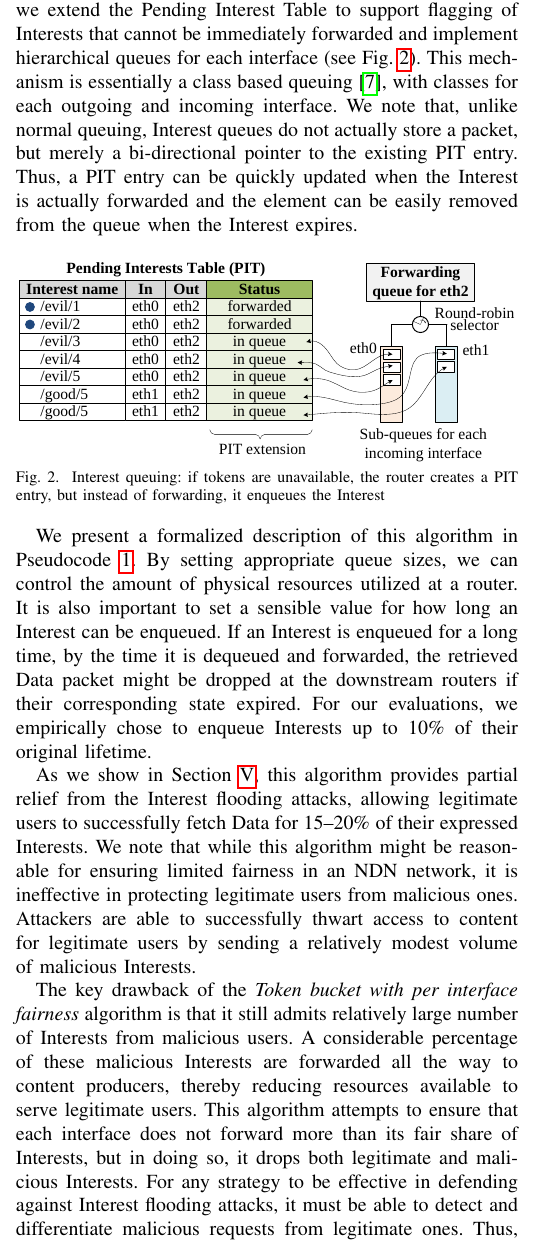
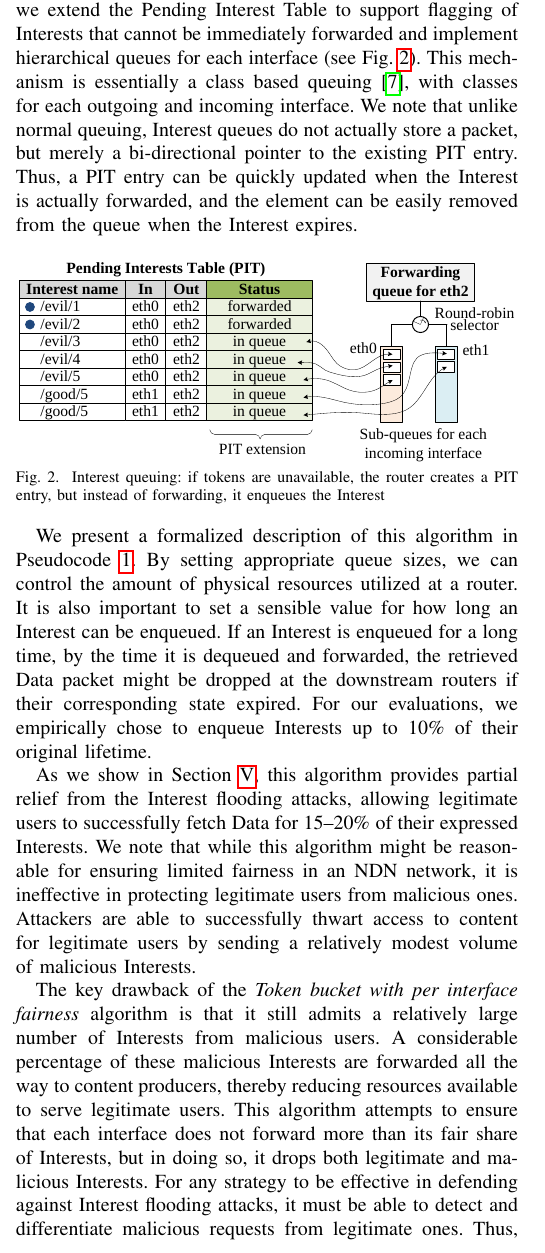
Before and after one commit to cawka/ifip-networking-2013-interest-flooding, a LaTeX paper (paper.tex, which reads 04-design.tex): part of one column of page 3 of 9, cut so that both start at the same text. Compiled offline with pdfLaTeX.

Commit message:
Typo
git-svn-id: https://ndnpub.parc.com/ndn-papers/NDN-SEC/dos-protection@938 df1a90cd-247b-4364-bdaf-287a704eb499

```diff
--- a/04-design.tex
+++ b/04-design.tex
@@ -79,8 +79,8 @@ In order to achieve our goal of ensuring ``fair'' mixing of Interests from all n
 we extend the Pending Interest Table to support flagging of Interests that cannot be immediately forwarded and implement hierarchical queues for each interface (see Fig.~\ref{fig:queueing}).
 This mechanism is essentially a class based queuing~\cite{floyd1995link}, with classes for each outgoing and incoming interface.
 %As an alternative to hierarchical queues, one can also use an approach based on virtual time. For details, please see ~\cite{zhang1990virtual}.
-We note that, unlike normal queuing, Interest queues do not actually store a packet, but merely a bi-directional pointer to the existing PIT entry.
-Thus, a PIT entry can be quickly updated when the Interest is actually forwarded and the element can be easily removed from the queue when the Interest expires.
+We note that unlike normal queuing, Interest queues do not actually store a packet, but merely a bi-directional pointer to the existing PIT entry.
+Thus, a PIT entry can be quickly updated when the Interest is actually forwarded, and the element can be easily removed from the queue when the Interest expires.
 
 %For the buffering part, we can reuse Pending Interest Table, with a small extension to support flagging of the Interests that cannot be forwarded immediately (see example on Fig.~\ref{fig:queueing}).
 %As for the mixing part, we need an additional fair queuing mechanism, which can be implemented in a form of hierarchical queues (on Fig.~\ref{fig:queueing})\footnote{This essentially is a class based queuing, with classes for each outgoing/incoming interface.} or using virtual time approach~\cite{zhang1990virtual}.
@@ -188,7 +188,7 @@ Attackers are able to successfully thwart access to content for legitimate users
 %%%%%%%%%%%%%%%%%%%%%%%
 %%%%%%%%%%%%%%%%%%%%%%%
 
-The key drawback of the {\it Token bucket with per interface fairness} algorithm is that it still admits relatively large number of Interests from malicious users. A considerable percentage of these malicious Interests are forwarded all the way to content producers, thereby reducing resources available to serve legitimate users.  This algorithm attempts to ensure that each interface does not forward more than its fair share of Interests, but in doing so, it drops both legitimate and malicious Interests. For any strategy to be effective in defending against Interest flooding attacks, it must be able to detect and differentiate malicious requests from legitimate ones.
+The key drawback of the {\it Token bucket with per interface fairness} algorithm is that it still admits a relatively large number of Interests from malicious users. A considerable percentage of these malicious Interests are forwarded all the way to content producers, thereby reducing resources available to serve legitimate users.  This algorithm attempts to ensure that each interface does not forward more than its fair share of Interests, but in doing so, it drops both legitimate and malicious Interests. For any strategy to be effective in defending against Interest flooding attacks, it must be able to detect and differentiate malicious requests from legitimate ones.
 % `Good' Interests from legitimate users must be admited and forwarded appropriately.
 Thus, the key question is how can we devise mitigation algorithms that allow a router to distinguish between `good' and `bad' Interests?
 
```
